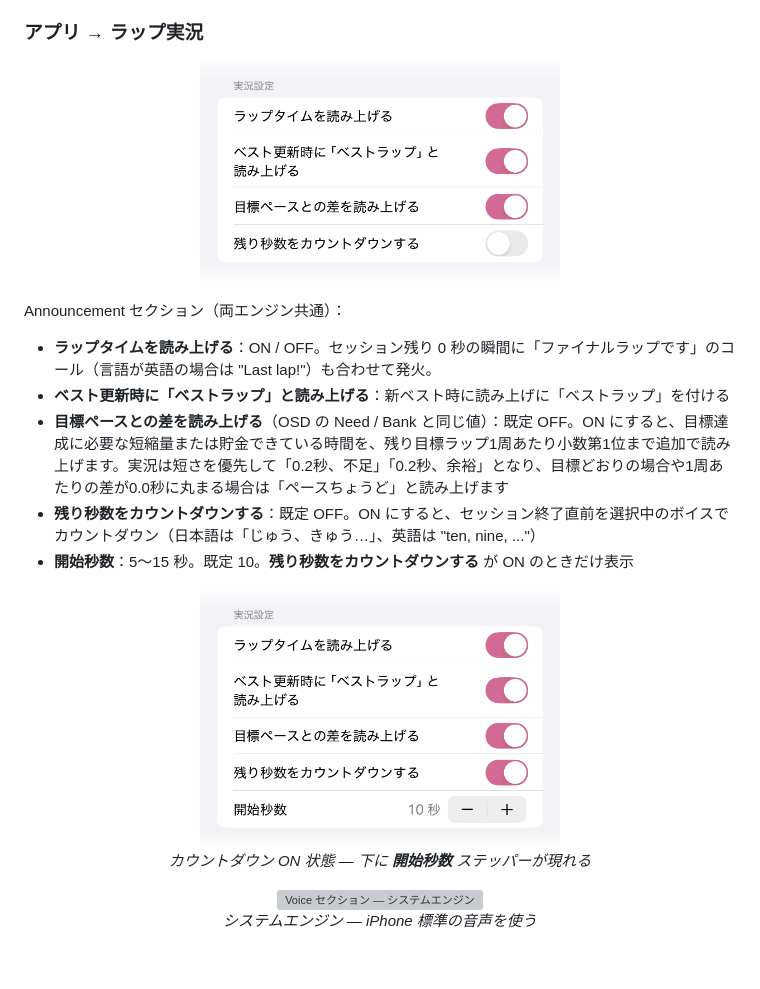
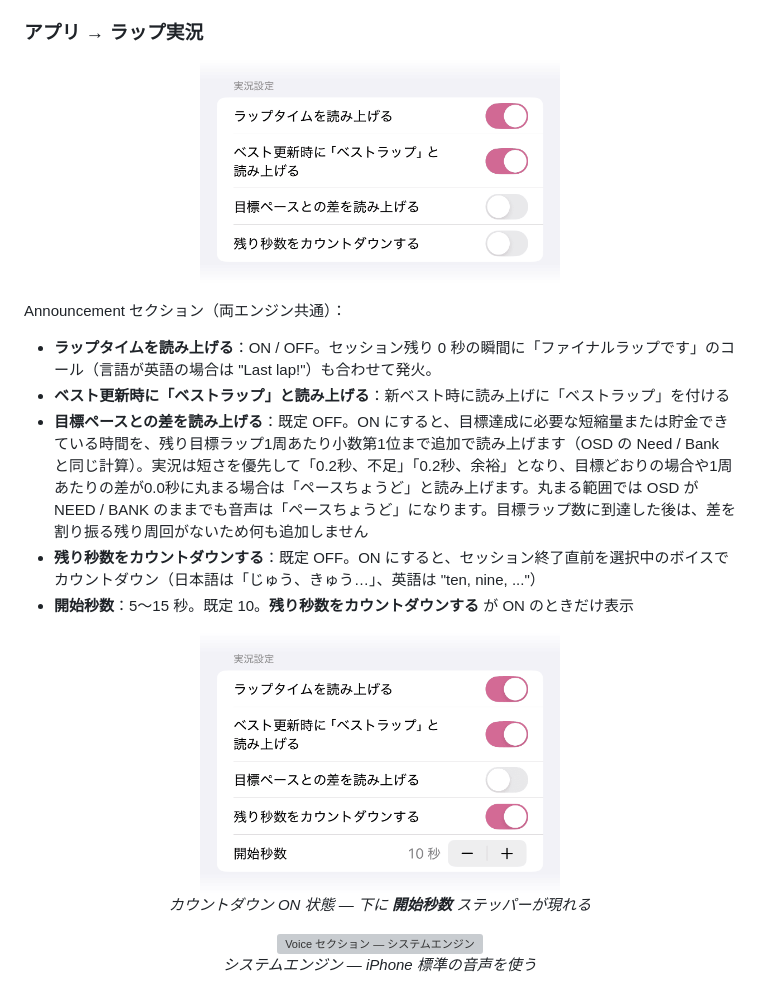
Before and after one commit to Saqoosha/HDZap, a Markdown page: docs/manual/ja.md, the part around the change. Drawn GitHub-style; pictures changed too: docs/manual/images/audio-announcement-countdown-ja.png, docs/manual/images/audio-announcement-ja.png; blank space fills up the shorter version; grey boxes are pictures that could not be loaded.

```diff
--- a/docs/manual/ja.md
+++ b/docs/manual/ja.md
@@ -796,7 +796,7 @@ Announcement セクション（両エンジン共通）：
 
 - **ラップタイムを読み上げる**：ON / OFF。セッション残り 0 秒の瞬間に「ファイナルラップです」のコール（言語が英語の場合は "Last lap!"）も合わせて発火。
 - **ベスト更新時に「ベストラップ」と読み上げる**：新ベスト時に読み上げに「ベストラップ」を付ける
-- **目標ペースとの差を読み上げる**（OSD の Need / Bank と同じ値）：既定 OFF。ON にすると、目標達成に必要な短縮量または貯金できている時間を、残り目標ラップ1周あたり小数第1位まで追加で読み上げます。実況は短さを優先して「0.2秒、不足」「0.2秒、余裕」となり、目標どおりの場合や1周あたりの差が0.0秒に丸まる場合は「ペースちょうど」と読み上げます
+- **目標ペースとの差を読み上げる**：既定 OFF。ON にすると、目標達成に必要な短縮量または貯金できている時間を、残り目標ラップ1周あたり小数第1位まで追加で読み上げます（OSD の Need / Bank と同じ計算）。実況は短さを優先して「0.2秒、不足」「0.2秒、余裕」となり、目標どおりの場合や1周あたりの差が0.0秒に丸まる場合は「ペースちょうど」と読み上げます。丸まる範囲では OSD が NEED / BANK のままでも音声は「ペースちょうど」になります。目標ラップ数に到達した後は、差を割り振る残り周回がないため何も追加しません
 - **残り秒数をカウントダウンする**：既定 OFF。ON にすると、セッション終了直前を選択中のボイスでカウントダウン（日本語は「じゅう、きゅう…」、英語は "ten, nine, ..."）
 - **開始秒数**：5〜15 秒。既定 10。**残り秒数をカウントダウンする** が ON のときだけ表示
 
```
Also changed, not shown: docs/manual/en.md (+2 -2 lines), docs/manual/images/audio-announcement-countdown.png, docs/manual/images/audio-announcement.png, 5 other files.
